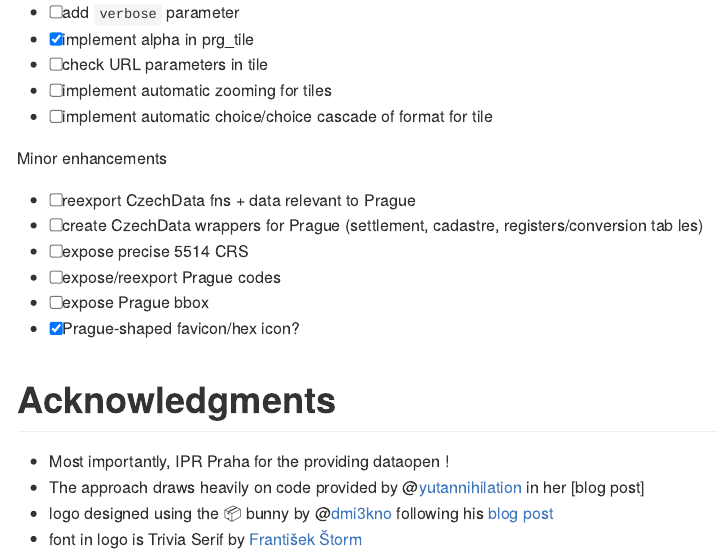
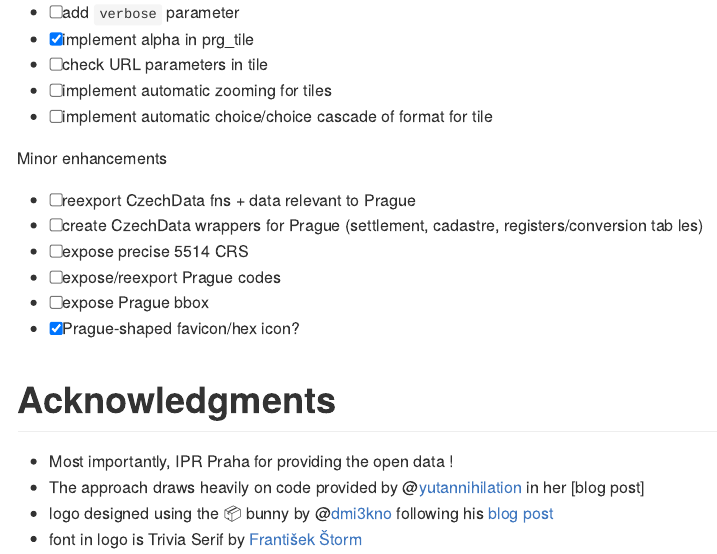
Before and after one commit to petrbouchal/pragr, an R Markdown document (README.Rmd): the page in a window 1100 px wide, from 3260 px down. Rendered offline with R 4.5, knitr and Pandoc, with nearby package versions; some code elsewhere in the file could not run offline; badge pictures from the web are left out.

Commit message:
improve doc

```diff
--- a/README.Rmd
+++ b/README.Rmd
@@ -150,7 +150,7 @@ Minor enhancements
 
 # Acknowledgments
 
-- Most importantly, IPR Praha for the providing dataopen !
+- Most importantly, IPR Praha for providing the open data !
 - The approach draws heavily on code provided by @[yutannihilation](https://github.com/yutannihilation) in her [blog post]
 - logo designed using the 📦 bunny by @[dmi3kno](https://github.com/dmi3kno) following his [blog post]([https://www.ddrive.no/post/making-hex-and-twittercard-with-bunny-and-magick/])
 - font in logo is Trivia Serif by [František Štorm](https://stormtype.com)
```
Also changed, not shown: R/basemap_prg.R (+1 -1 lines).
